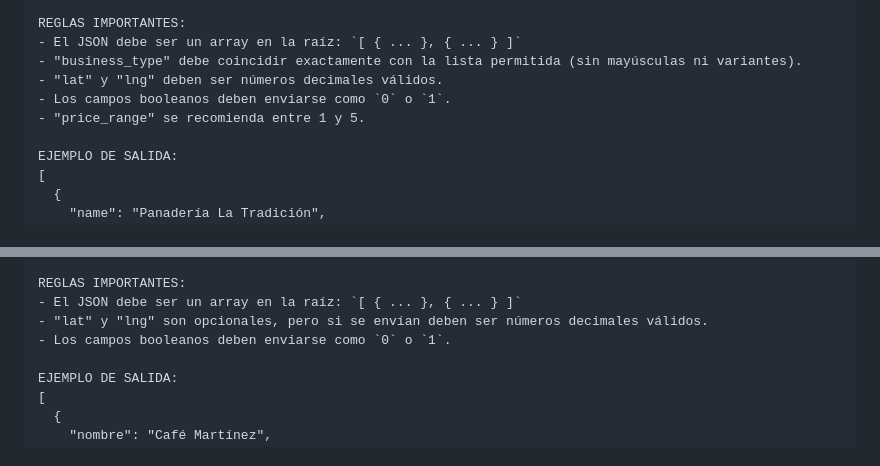
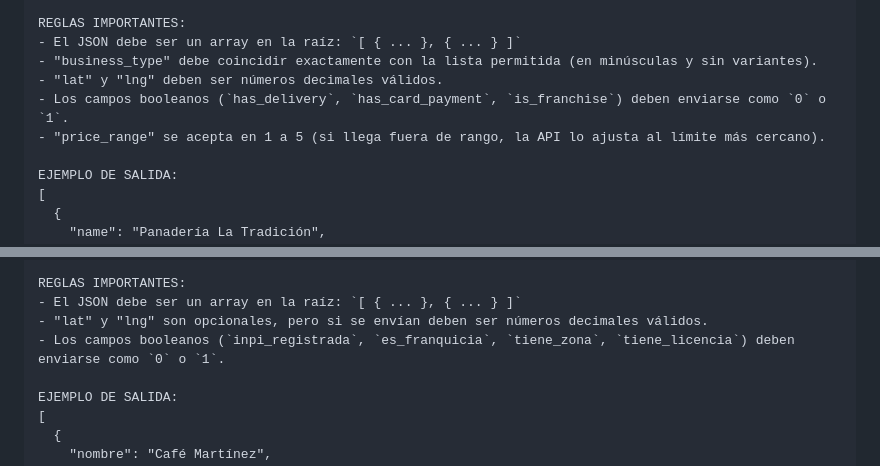
Before and after one commit to pablofarias19/mmm_ppp, a Markdown page: admin/bulk_import_templates.md, 2 parts joined by grey strips. Drawn GitHub-style.

Commit message:
Aclarar reglas de validación en prompts masivos
Agent-Logs-Url: https://github.com/pablofarias19/mmm_ppp/sessions/0572fa64-17de-4cba-9b3b-a9067d769008

Co-authored-by: pablofarias19 <38837072+pablofarias19@users.noreply.github.com>

```diff
--- a/admin/bulk_import_templates.md
+++ b/admin/bulk_import_templates.md
@@ -45,10 +45,10 @@ CAMPOS OPCIONALES:
 
 REGLAS IMPORTANTES:
 - El JSON debe ser un array en la raíz: `[ { ... }, { ... } ]`
-- "business_type" debe coincidir exactamente con la lista permitida (sin mayúsculas ni variantes).
+- "business_type" debe coincidir exactamente con la lista permitida (en minúsculas y sin variantes).
 - "lat" y "lng" deben ser números decimales válidos.
-- Los campos booleanos deben enviarse como `0` o `1`.
-- "price_range" se recomienda entre 1 y 5.
+- Los campos booleanos (`has_delivery`, `has_card_payment`, `is_franchise`) deben enviarse como `0` o `1`.
+- "price_range" se acepta en 1 a 5 (si llega fuera de rango, la API lo ajusta al límite más cercano).
 
 EJEMPLO DE SALIDA:
 [
@@ -120,7 +120,7 @@ CAMPOS OPCIONALES:
 REGLAS IMPORTANTES:
 - El JSON debe ser un array en la raíz: `[ { ... }, { ... } ]`
 - "lat" y "lng" son opcionales, pero si se envían deben ser números decimales válidos.
-- Los campos booleanos deben enviarse como `0` o `1`.
+- Los campos booleanos (`inpi_registrada`, `es_franquicia`, `tiene_zona`, `tiene_licencia`) deben enviarse como `0` o `1`.
 
 EJEMPLO DE SALIDA:
 [
```
